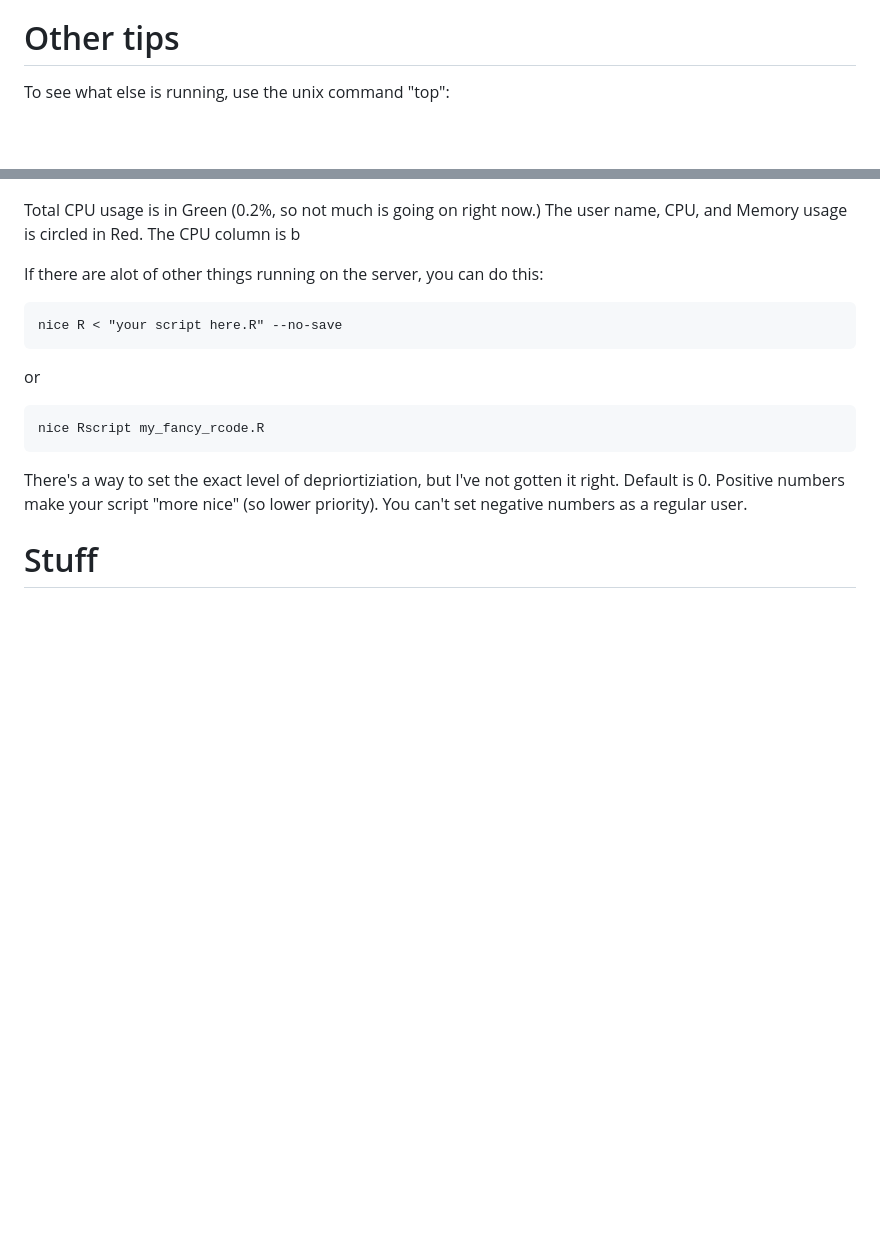
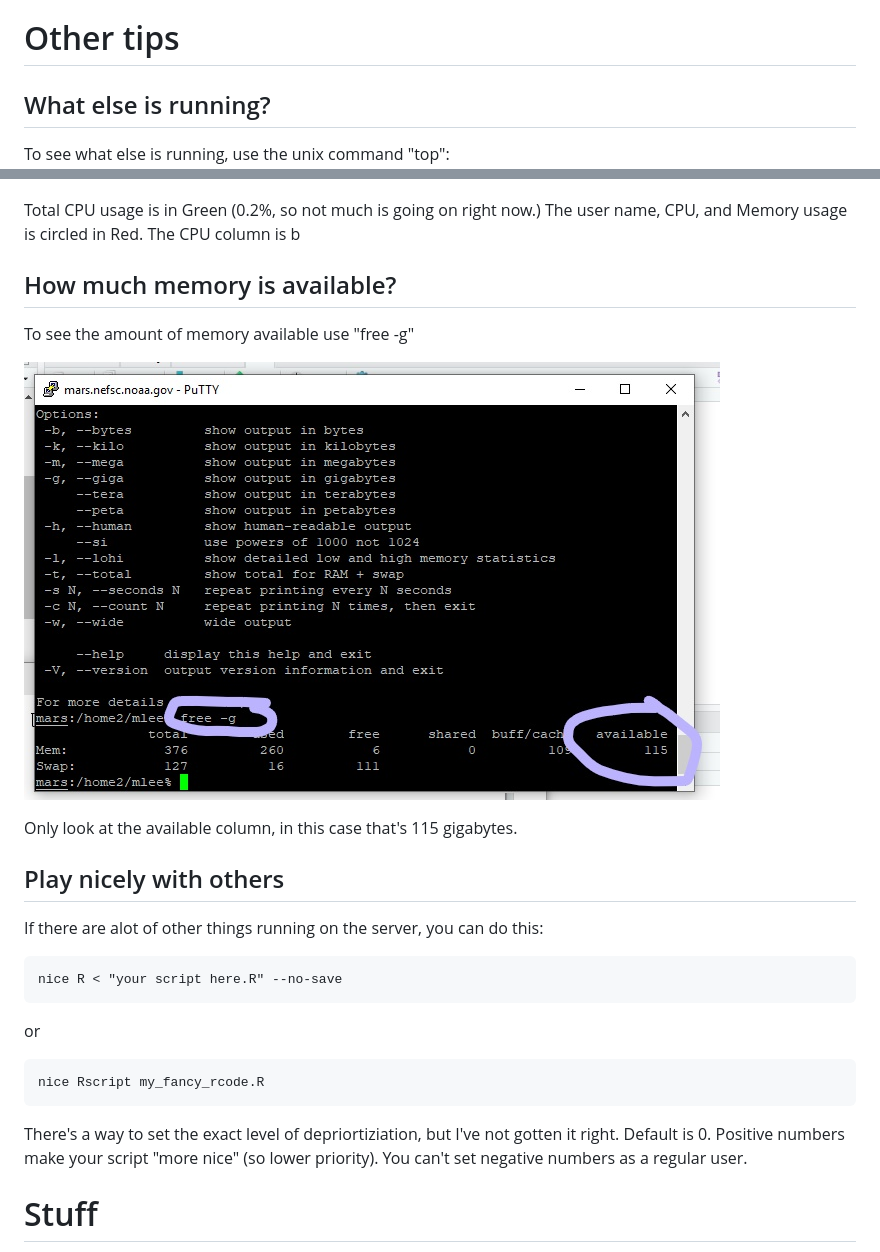
Before and after one commit to NEFSC/READ-SSB-Lee-Ronthenetwork, a Markdown page: README.md, 2 parts joined by grey strips. Rendered like a GitHub page; pictures changed too: images/free_memory.jpg (added); blank space fills up the shorter version.

Commit message:
free and rearrange

````diff
--- a/README.md
+++ b/README.md
@@ -75,11 +75,25 @@ and take a look for any error messages.  If there are none, you can just type "e
 
 # Other tips
 
+## What else is running?
 To see what else is running, use the unix command "top":
 ![top](/images/top.png)
 
 Total CPU usage is in Green (0.2%, so not much is going on right now.)
 The user name,  CPU, and Memory usage is circled in Red. The CPU column is b
+
+
+## How much memory is available?
+
+To see the amount of memory available use  "free -g"
+
+![free](/images/free_memory.jpg)
+
+Only look at the available column, in this case that's 115 gigabytes.
+
+
+## Play nicely with others
+
 
 If there are alot of other things running on the server, you can do this:
 ```
@@ -94,6 +108,9 @@ nice Rscript my_fancy_rcode.R
 
 There's a way to set the exact level of depriortiziation, but I've not gotten it right. Default is 0. Positive numbers make your script "more nice" (so lower priority). You can't set negative numbers as a regular user.
 
+
+
+
 # Stuff
 
 This repository is a scientific product and is not official communication of the National Oceanic and Atmospheric Administration, or the United States Department of Commerce. All NOAA GitHub project code is provided on an ‘as is’ basis and the user assumes responsibility for its use. Any claims against the Department of Commerce or Department of Commerce bureaus stemming from the use of this GitHub project will be governed by all applicable Federal law. Any reference to specific commercial products, processes, or services by service mark, trademark, manufacturer, or otherwise, does not constitute or imply their endorsement, recommendation or favoring by the Department of Commerce. The Department of Commerce seal and logo, or the seal and logo of a DOC bureau, shall not be used in any manner to imply endorsement of any commercial product or activity by DOC or the United States Government.
````
